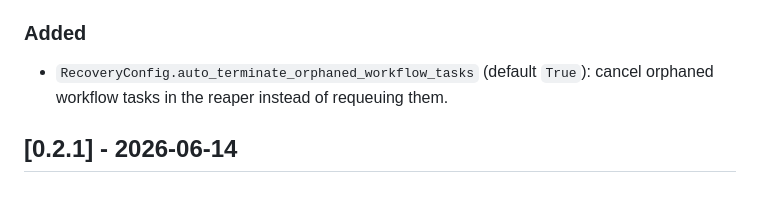
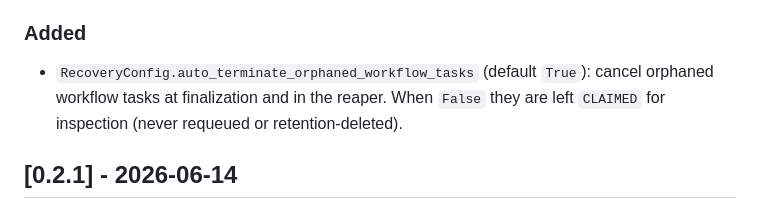
Before and after one commit to suleymanozkeskin/horsies, a Markdown page: CHANGELOG.md, the part around the change. Drawn GitHub-style.

Commit message:
docs: refine changelog for flag's finalize+reaper gating semantics

```diff
--- a/CHANGELOG.md
+++ b/CHANGELOG.md
@@ -21,7 +21,9 @@ and there is no migration contract between pre-1.0 versions.
 ### Added
 
 - `RecoveryConfig.auto_terminate_orphaned_workflow_tasks` (default `True`):
-  cancel orphaned workflow tasks in the reaper instead of requeuing them.
+  cancel orphaned workflow tasks at finalization and in the reaper. When
+  `False` they are left `CLAIMED` for inspection (never requeued or
+  retention-deleted).
 
 ## [0.2.1] - 2026-06-14
 
```
Also changed, not shown: 1 other file.
